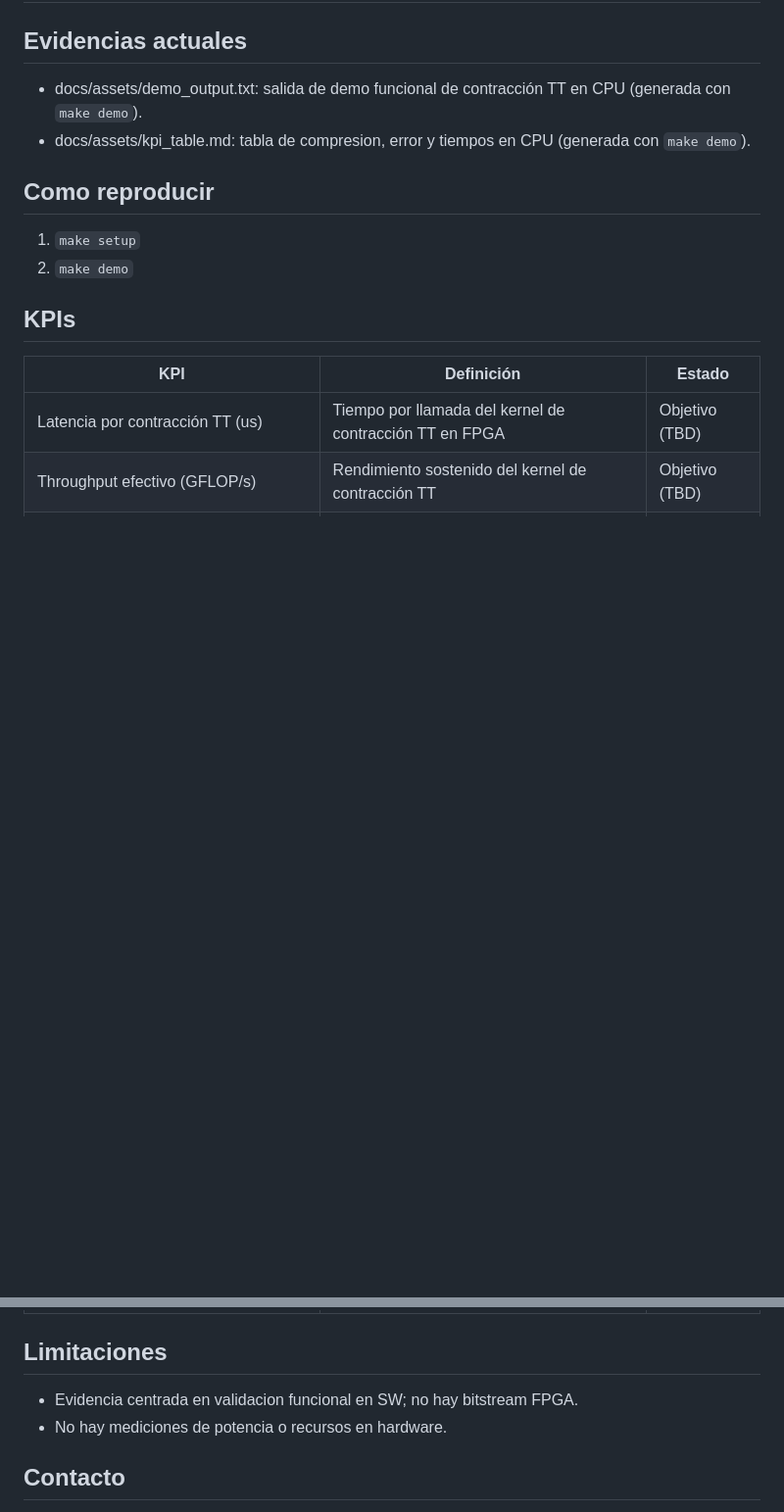
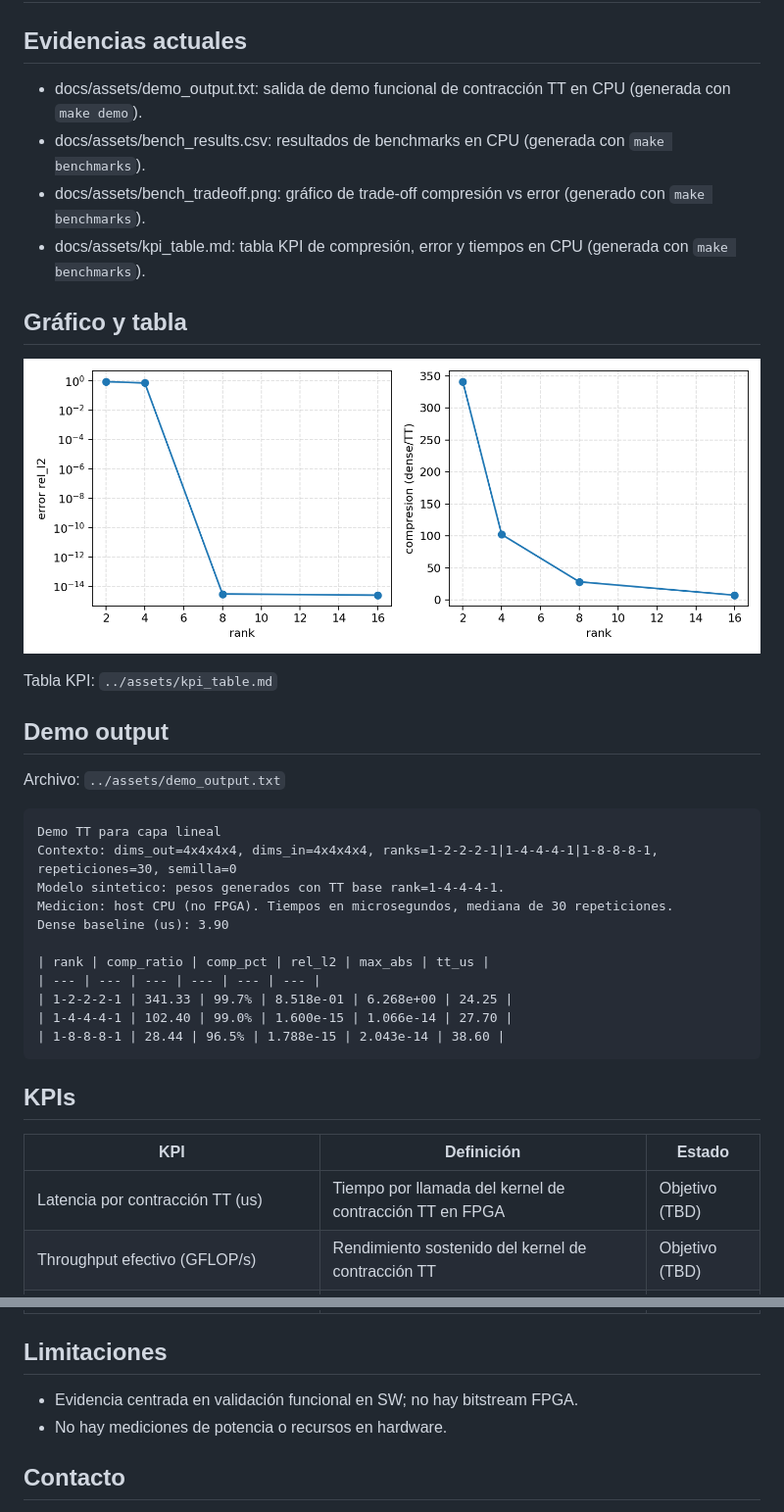
Before and after one commit to tangodelta217/FPGA_TT_LLM, a Markdown page: docs/indra/evidence_pack.md, 2 parts joined by grey strips. Shown at 98% size. GitHub-like rendering; pictures changed too: docs/assets/bench_tradeoff.png (added); blank space fills up the shorter version.

````diff
--- a/docs/indra/evidence_pack.md
+++ b/docs/indra/evidence_pack.md
@@ -2,11 +2,30 @@
 
 ## Evidencias actuales
 - docs/assets/demo_output.txt: salida de demo funcional de contracción TT en CPU (generada con `make demo`).
-- docs/assets/kpi_table.md: tabla de compresion, error y tiempos en CPU (generada con `make demo`).
+- docs/assets/bench_results.csv: resultados de benchmarks en CPU (generada con `make benchmarks`).
+- docs/assets/bench_tradeoff.png: gráfico de trade-off compresión vs error (generado con `make benchmarks`).
+- docs/assets/kpi_table.md: tabla KPI de compresión, error y tiempos en CPU (generada con `make benchmarks`).
 
-## Como reproducir
-1. `make setup`
-2. `make demo`
+## Gráfico y tabla
+![Tradeoff TT](../assets/bench_tradeoff.png)
+
+Tabla KPI: `../assets/kpi_table.md`
+
+## Demo output
+Archivo: `../assets/demo_output.txt`
+```text
+Demo TT para capa lineal
+Contexto: dims_out=4x4x4x4, dims_in=4x4x4x4, ranks=1-2-2-2-1|1-4-4-4-1|1-8-8-8-1, repeticiones=30, semilla=0
+Modelo sintetico: pesos generados con TT base rank=1-4-4-4-1.
+Medicion: host CPU (no FPGA). Tiempos en microsegundos, mediana de 30 repeticiones.
+Dense baseline (us): 3.90
+
+| rank | comp_ratio | comp_pct | rel_l2 | max_abs | tt_us |
+| --- | --- | --- | --- | --- | --- |
+| 1-2-2-2-1 | 341.33 | 99.7% | 8.518e-01 | 6.268e+00 | 24.25 |
+| 1-4-4-4-1 | 102.40 | 99.0% | 1.600e-15 | 1.066e-14 | 27.70 |
+| 1-8-8-8-1 | 28.44 | 96.5% | 1.788e-15 | 2.043e-14 | 38.60 |
+```
 
 ## KPIs
 | KPI | Definición | Estado |
@@ -18,7 +37,7 @@
 | Determinismo (jitter p99, us) | Variación temporal p99 por llamada | Objetivo (TBD) |
 
 ## Limitaciones
-- Evidencia centrada en validacion funcional en SW; no hay bitstream FPGA.
+- Evidencia centrada en validación funcional en SW; no hay bitstream FPGA.
 - No hay mediciones de potencia o recursos en hardware.
 
 ## Contacto
````
Also changed, not shown: README.md (+8 -0 lines), docs/assets/kpi_table.md (+7 -6 lines), 5 other files.
